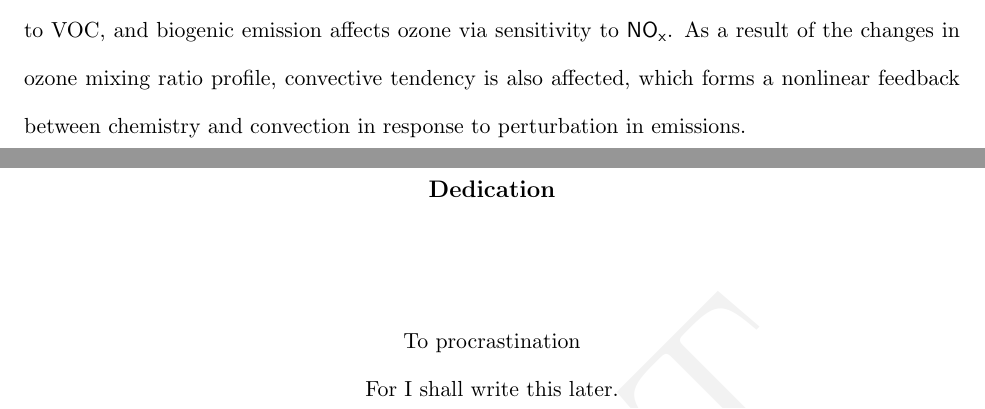
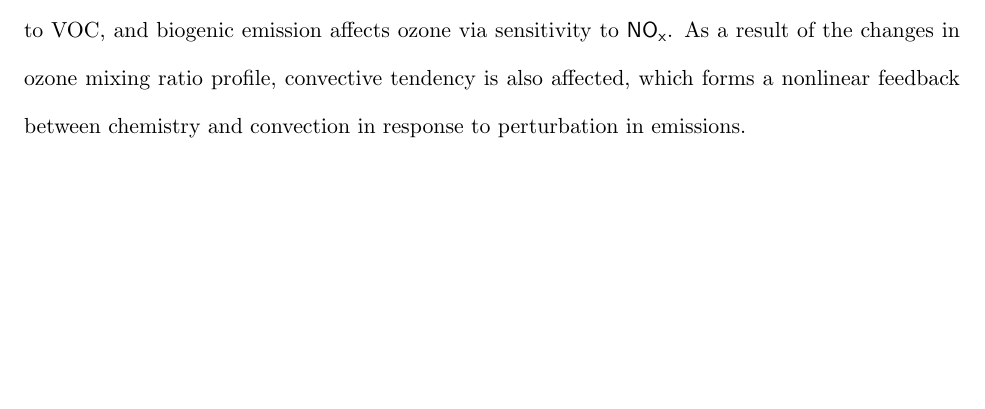
Before and after one commit to purinflash/Dissertation, a LaTeX thesis (Dissertation.tex, which reads frontmatter.tex): two parts of pages 3 and 4 of 132 before the commit and part of page 3 of 131 after it, the two joined at a grey line, cut so that both start at the same text, the shorter picture padded with empty space. Compiled offline with pdfLaTeX.

Commit message:
Faux final
Removed watermark per David Noone's request. Also removed the
placeholder dedication page.

```diff
--- a/Dissertation.tex
+++ b/Dissertation.tex
@@ -11,10 +11,10 @@
 \usepackage{hyperref}
 
 %draft watermark
-\usepackage{draftwatermark}
-\SetWatermarkScale{5.0}
-\SetWatermarkText{DRAFT}
-\SetWatermarkLightness{0.95}
+%\usepackage{draftwatermark}
+%\SetWatermarkScale{5.0}
+%\SetWatermarkText{DRAFT}
+%\SetWatermarkLightness{0.95}
 
 \input macros.tex
 \input frontmatter.tex
--- a/frontmatter.tex
+++ b/frontmatter.tex
@@ -45,11 +45,11 @@ evaluated using the Weather Research and Forecasting Model with Chemistry (WRF-C
 	in response to perturbation in emissions.
 }
 
-\dedication[Dedication]{	% NEVER use \OnePageChapter here.
-\begin{center}
-	To procrastination \\
-	For I shall write this later.
-\end{center}}
+%\dedication[Dedication]{	% NEVER use \OnePageChapter here.
+%\begin{center}
+%	To procrastination \\
+%	For I shall write this later.
+%\end{center}}
 
 \acknowledgements{	\OnePageChapter	% *MUST* BE ONLY ONE PAGE!
 	First and foremost, I would like to thank Dr. Mary Barth (NCAR/ACD) and Dr. David Noone
```
